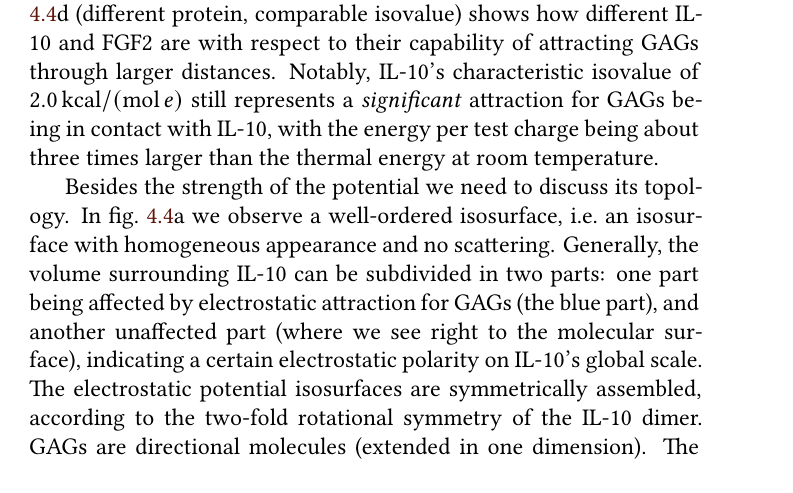
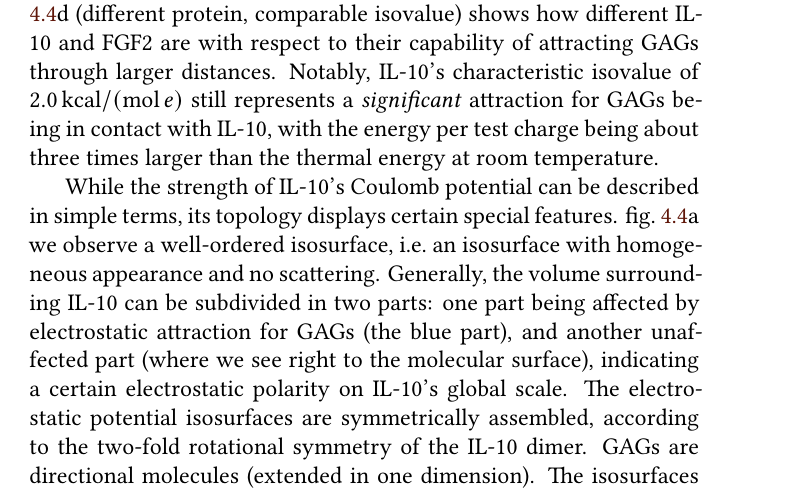
Before and after one commit to jgehrcke/phd-thesis, a LaTeX thesis (latexproject/main.tex, which reads latexproject/04_protein_gag_binding_site_prediction.tex): part of page 39 of 143, cut so that both start at the same text. Compiled offline with XeLaTeX.

Commit message:
bspred: improve IL-10 section.

```diff
--- a/latexproject/04_protein_gag_binding_site_prediction.tex
+++ b/latexproject/04_protein_gag_binding_site_prediction.tex
@@ -523,7 +523,8 @@ GAGs through larger distances. Notably, IL-10's characteristic isovalue of
 energy per test charge being about three times larger than the thermal energy at
 room temperature.
 
-Besides the strength of the potential we need to discuss its topology. In
+While the strength of IL-10's Coulomb potential can be described in simple
+terms, its topology displays certain special features.
 \cref{fig:bspred:il10_multi_iso}a we observe a well-ordered isosurface, i.e.\ an
 isosurface with homogeneous appearance and no scattering. Generally, the volume
 surrounding IL-10 can be subdivided in two parts: one part being affected by
```
